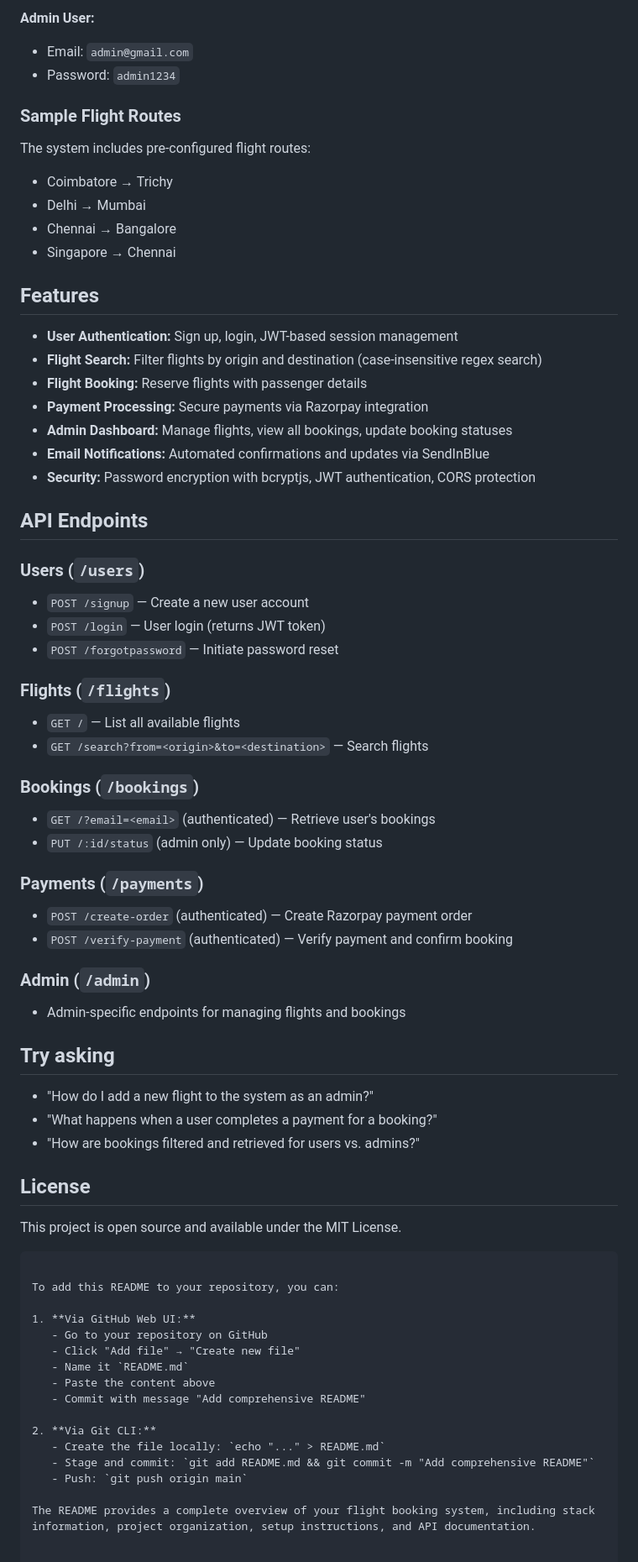
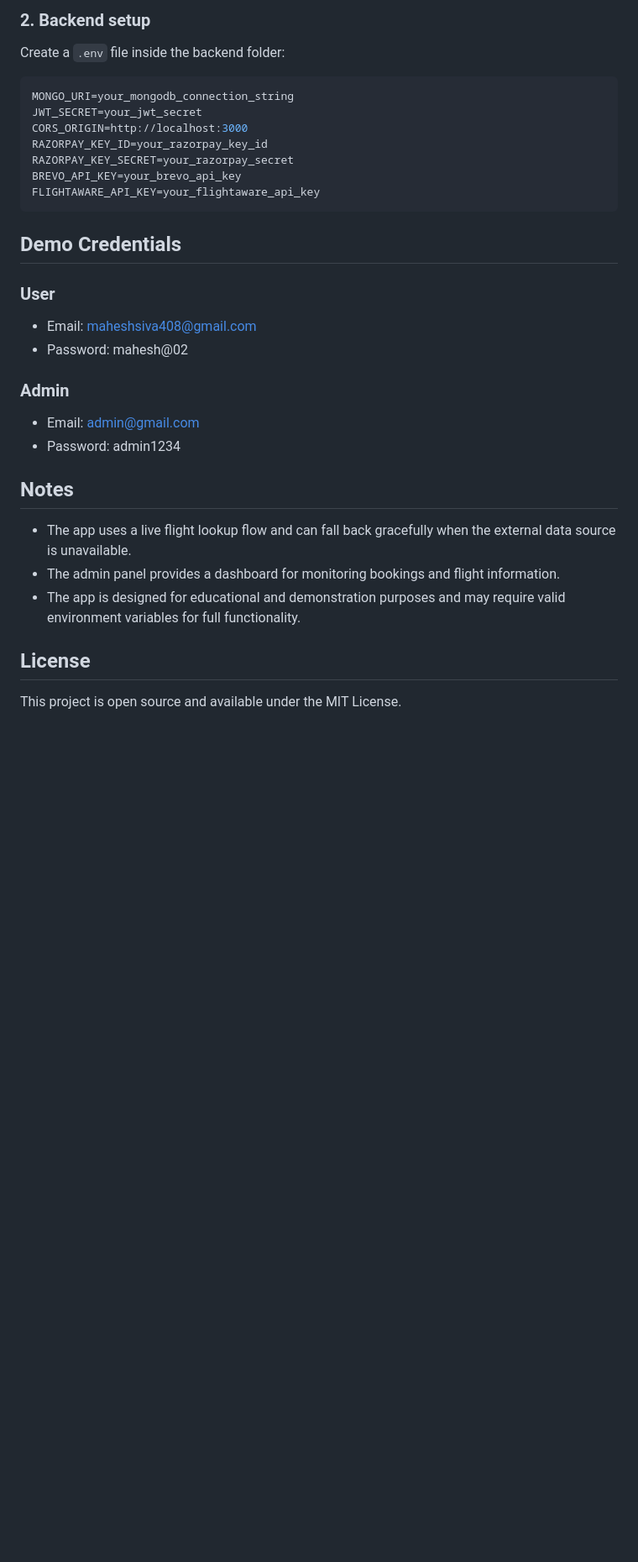
Before and after one commit to waranm408-prog/Flight-Booking-Reservation-system, a Markdown page: README.md, the part around one of its changes. Shown at 84% size. Drawn GitHub-style; blank space fills up the shorter version.

````diff
--- a/README.md
+++ b/README.md
@@ -108,70 +137,37 @@ frontend/
-**Admin User:**
-- Email: `admin@gmail.com`
-- Password: `admin1234`
-
-### Sample Flight Routes
-The system includes pre-configured flight routes:
-- Coimbatore → Trichy
-- Delhi → Mumbai
-- Chennai → Bangalore
-- Singapore → Chennai
-
-## Features
-
-- **User Authentication:** Sign up, login, JWT-based session management
-- **Flight Search:** Filter flights by origin and destination (case-insensitive regex search)
-- **Flight Booking:** Reserve flights with passenger details
-- **Payment Processing:** Secure payments via Razorpay integration
-- **Admin Dashboard:** Manage flights, view all bookings, update booking statuses
-- **Email Notifications:** Automated confirmations and updates via SendInBlue
-- **Security:** Password encryption with bcryptjs, JWT authentication, CORS protection
-
-## API Endpoints
-
-### Users (`/users`)
-- `POST /signup` — Create a new user account
-- `POST /login` — User login (returns JWT token)
-- `POST /forgotpassword` — Initiate password reset
-
-### Flights (`/flights`)
-- `GET /` — List all available flights
-- `GET /search?from=<origin>&to=<destination>` — Search flights
+### 2. Backend setup
 
 
-### Bookings (`/bookings`)
-- `GET /?email=<email>` (authenticated) — Retrieve user's bookings
-- `PUT /:id/status` (admin only) — Update booking status
+Create a `.env` file inside the backend folder:
 
-### Payments (`/payments`)
-- `POST /create-order` (authenticated) — Create Razorpay payment order
-- `POST /verify-payment` (authenticated) — Verify payment and confirm booking
+```env
+MONGO_URI=your_mongodb_connection_string
+JWT_SECRET=your_jwt_secret
+CORS_ORIGIN=http://localhost:3000
+RAZORPAY_KEY_ID=your_razorpay_key_id
+RAZORPAY_KEY_SECRET=your_razorpay_secret
+BREVO_API_KEY=your_brevo_api_key
+FLIGHTAWARE_API_KEY=your_flightaware_api_key
+```
 
-### Admin (`/admin`)
-- Admin-specific endpoints for managing flights and bookings
 
-## Try asking
 
-- "How do I add a new flight to the system as an admin?"
-- "What happens when a user completes a payment for a booking?"
-- "How are bookings filtered and retrieved for users vs. admins?"
+
+## Demo Credentials
+
+### User
+- Email: maheshsiva408@gmail.com
+- Password: mahesh@02
+
+### Admin
+- Email: admin@gmail.com
+- Password: admin1234
+
+## Notes
+
+- The app uses a live flight lookup flow and can fall back gracefully when the external data source is unavailable.
+- The admin panel provides a dashboard for monitoring bookings and flight information.
+- The app is designed for educational and demonstration purposes and may require valid environment variables for full functionality.
 
 ## License
 
 This project is open source and available under the MIT License.
-```
-
-To add this README to your repository, you can:
-
-1. **Via GitHub Web UI:**
-   - Go to your repository on GitHub
-   - Click "Add file" → "Create new file"
-   - Name it `README.md`
-   - Paste the content above
-   - Commit with message "Add comprehensive README"
-
-2. **Via Git CLI:**
-   - Create the file locally: `echo "..." > README.md`
-   - Stage and commit: `git add README.md && git commit -m "Add comprehensive README"`
-   - Push: `git push origin main`
-
-The README provides a complete overview of your flight booking system, including stack information, project organization, setup instructions, and API documentation.
````
Also changed, not shown: other parts of README.md (+120 -91 lines).
